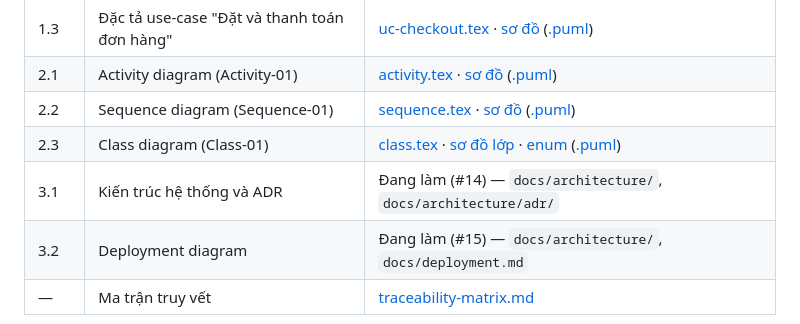
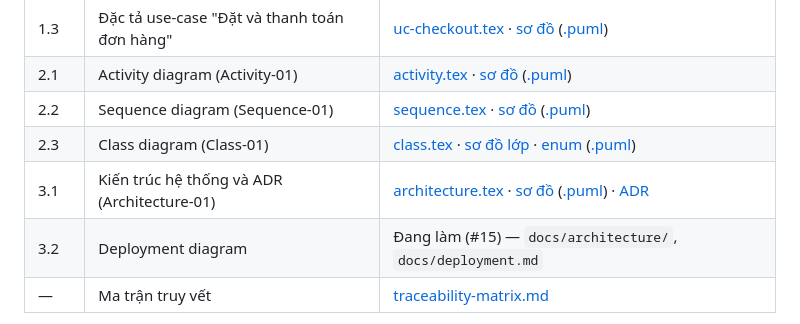
Before and after one commit to nhom6cnpm/brewlite-a2, a Markdown page: README.md, the part around the change. GitHub-like rendering.

Commit message:
docs(architecture): fix task 3.1 per review

```diff
--- a/README.md
+++ b/README.md
@@ -50,7 +50,7 @@ brewlite-a2/
 | 2.1 | Activity diagram (Activity-01) | [activity.tex](docs/diagrams/activity.tex) · [sơ đồ](docs/diagrams/activity-checkout.svg) ([.puml](docs/diagrams/activity-checkout.puml)) |
 | 2.2 | Sequence diagram (Sequence-01) | [sequence.tex](docs/diagrams/sequence.tex) · [sơ đồ](docs/diagrams/sequence-checkout.svg) ([.puml](docs/diagrams/sequence-checkout.puml)) |
 | 2.3 | Class diagram (Class-01) | [class.tex](docs/diagrams/class.tex) · [sơ đồ lớp](docs/diagrams/class-domain.svg) · [enum](docs/diagrams/class-domain-enums.svg) ([.puml](docs/diagrams/class-domain.puml)) |
-| 3.1 | Kiến trúc hệ thống và ADR | Đang làm (#14) — `docs/architecture/`, `docs/architecture/adr/` |
+| 3.1 | Kiến trúc hệ thống và ADR (Architecture-01) | [architecture.tex](docs/architecture/adr/architecture.tex) · [sơ đồ](docs/diagrams/architecture-c4.svg) ([.puml](docs/diagrams/architecture-c4.puml)) · [ADR](docs/architecture/adr/) |
 | 3.2 | Deployment diagram | Đang làm (#15) — `docs/architecture/`, `docs/deployment.md` |
 | — | Ma trận truy vết | [traceability-matrix.md](docs/traceability-matrix.md) |
 
```
Also changed, not shown: docs/traceability-matrix.md (+5 -5 lines), docs/diagrams/architecture-c4.png, 10 other files.
